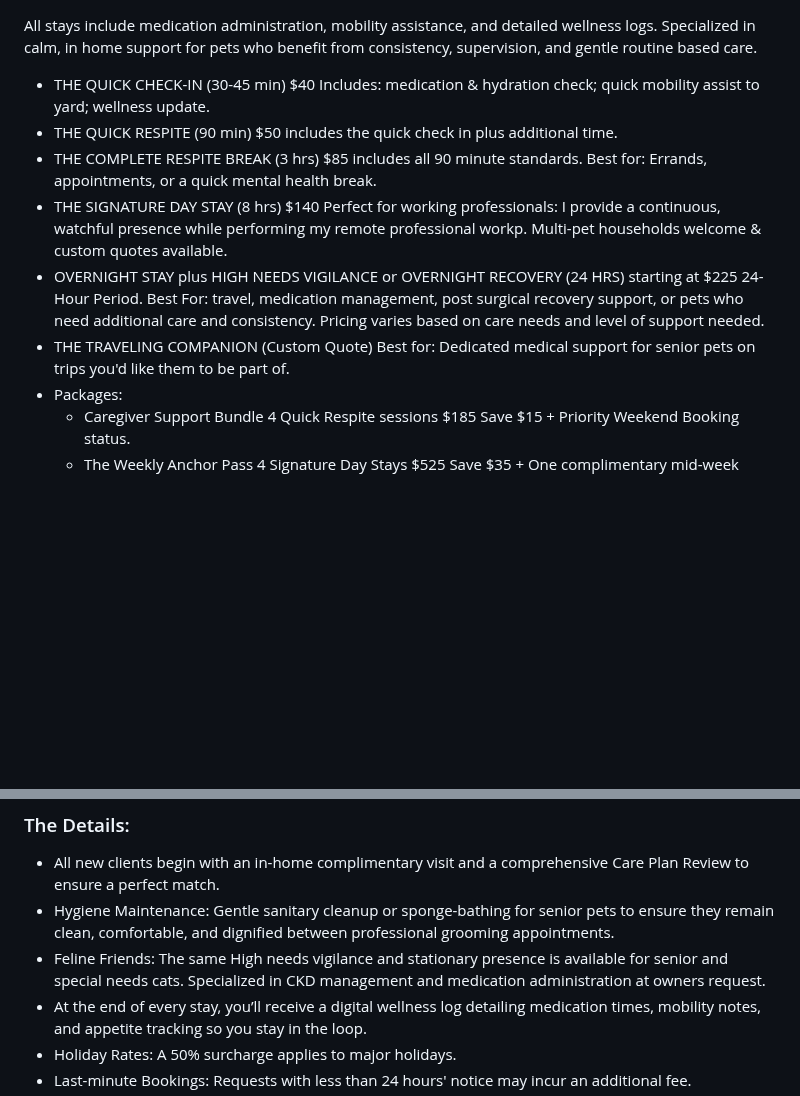
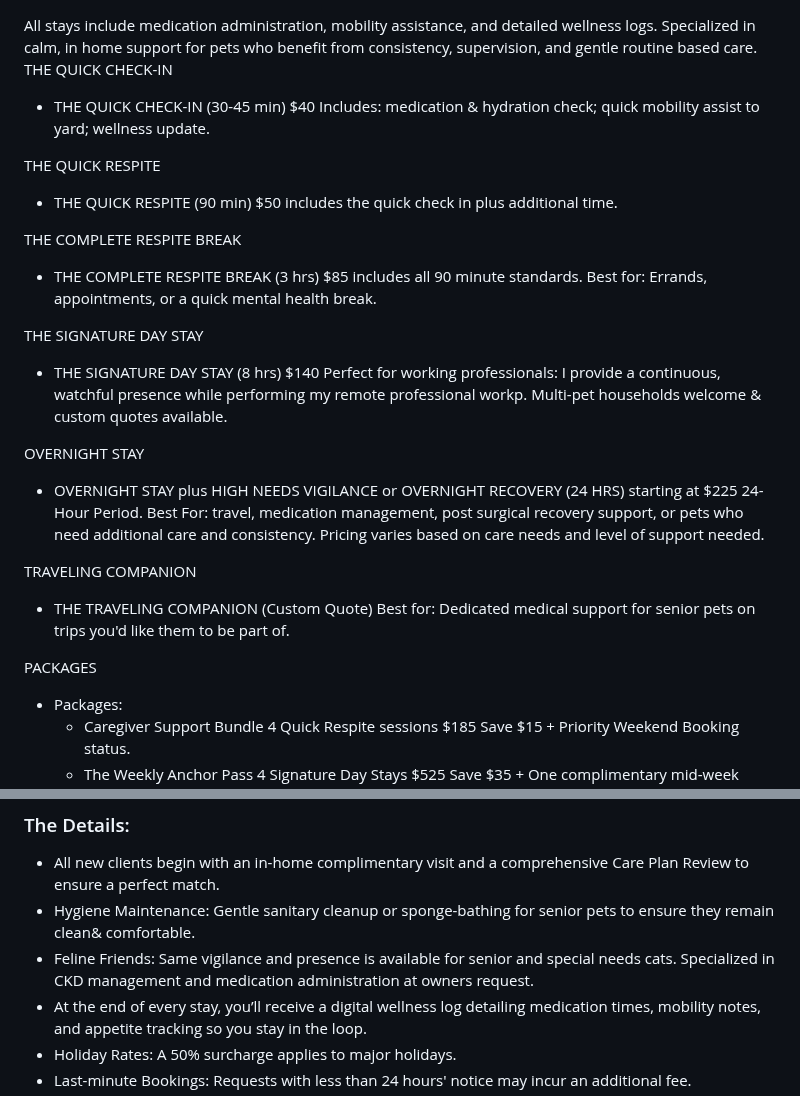
Before and after one commit to brandyge/adaptive-pet-care, a Markdown page: content/services.md, 2 parts joined by grey strips. GitHub-like rendering; blank space fills up the shorter version.

```diff
--- a/content/services.md
+++ b/content/services.md
@@ -1,16 +1,28 @@
 All stays include medication administration, mobility assistance, and detailed wellness logs. Specialized in calm, in home support for pets who benefit from consistency, supervision, and gentle routine based care.
+THE QUICK CHECK-IN
+- THE QUICK CHECK-IN (30-45 min) $40 Includes: medication & hydration check; quick mobility assist to yard;   wellness update.
 
-- THE QUICK CHECK-IN (30-45 min) $40 Includes: medication & hydration check; quick mobility assist to yard;   wellness update.
+THE QUICK RESPITE
 - THE QUICK RESPITE (90 min) $50
   includes the quick check in plus additional time.
+
+THE COMPLETE RESPITE BREAK
 - THE COMPLETE RESPITE BREAK (3 hrs) $85
   includes all 90 minute standards. Best for: Errands, appointments, or a quick mental health break.
+
+THE SIGNATURE DAY STAY
 - THE SIGNATURE DAY STAY (8 hrs) $140
   Perfect for working professionals: I provide a continuous, watchful presence while performing my remote professional workp. Multi-pet households welcome & custom quotes available.
+
+OVERNIGHT STAY
 - OVERNIGHT STAY plus HIGH NEEDS VIGILANCE or OVERNIGHT RECOVERY (24 HRS) starting at $225 24-Hour Period.
   Best For: travel, medication management, post surgical recovery support, or pets who need additional care and consistency. Pricing varies based on care needs and level of support needed.
+
+ TRAVELING COMPANION
 - THE TRAVELING COMPANION (Custom Quote)
   Best for: Dedicated medical support for senior pets on trips you'd like them to be part of.
+
+PACKAGES
 - Packages:
   - Caregiver Support Bundle	4 Quick Respite sessions	$185	Save $15 + Priority Weekend Booking status.
   - The Weekly Anchor Pass	4 Signature Day Stays	$525	Save $35 + One complimentary mid-week hygiene refresh.
@@ -20,8 +32,8 @@ All stays include medication administration, mobility assistance, and detailed w
 
 ### The Details:
 - All new clients begin with an in-home  complimentary visit and a comprehensive Care Plan Review to ensure a perfect match.
-- Hygiene Maintenance: Gentle sanitary cleanup or sponge-bathing for senior pets to ensure they remain clean, comfortable, and   dignified between professional grooming appointments.
-- Feline Friends: The same High needs vigilance and stationary presence is available for senior and special needs cats. Specialized in CKD management and medication administration at owners request.
+- Hygiene Maintenance: Gentle sanitary cleanup or sponge-bathing for senior pets to ensure they remain clean&  comfortable.
+- Feline Friends: Same vigilance and presence is available for senior and special needs cats. Specialized in CKD management and medication administration at owners request.
 - At the end of every stay, you’ll receive a digital wellness log detailing medication times, mobility notes, and appetite tracking so you stay in the loop.
 - Holiday Rates: A 50% surcharge applies to major holidays.
 - Last-minute Bookings: Requests with less than 24 hours' notice may incur an additional fee.
```
